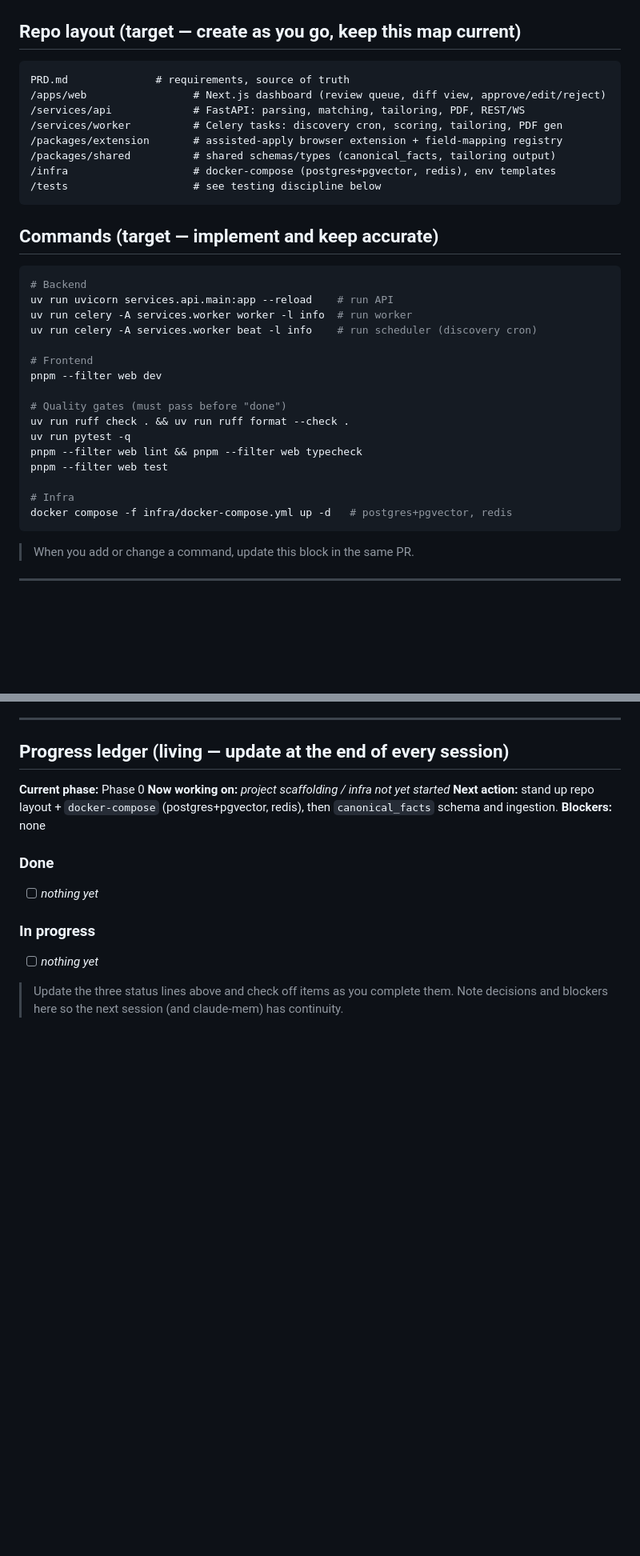
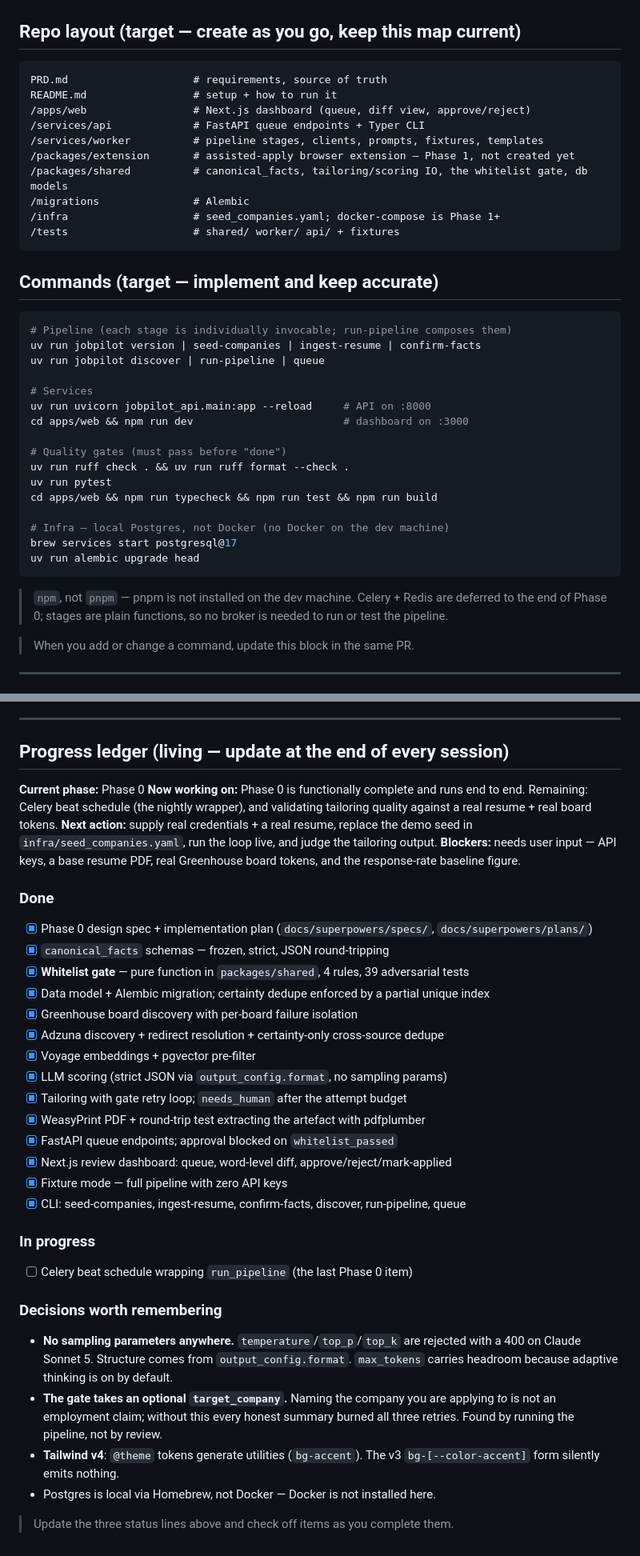
Before and after one commit to Dr8Ninja/jobpilot, a Markdown page: CLAUDE.md, 2 parts joined by grey strips. Shown at 80% size. Drawn GitHub-style; blank space fills up the shorter version.

````diff
--- a/CLAUDE.md
+++ b/CLAUDE.md
@@ -54,36 +54,42 @@ Verify current Claude model IDs/features at https://docs.claude.com/en/api/overv
 ## Repo layout (target — create as you go, keep this map current)
 
 ```
-PRD.md              # requirements, source of truth
-/apps/web                 # Next.js dashboard (review queue, diff view, approve/edit/reject)
-/services/api             # FastAPI: parsing, matching, tailoring, PDF, REST/WS
-/services/worker          # Celery tasks: discovery cron, scoring, tailoring, PDF gen
-/packages/extension       # assisted-apply browser extension + field-mapping registry
-/packages/shared          # shared schemas/types (canonical_facts, tailoring output)
-/infra                    # docker-compose (postgres+pgvector, redis), env templates
-/tests                    # see testing discipline below
+PRD.md                    # requirements, source of truth
+README.md                 # setup + how to run it
+/apps/web                 # Next.js dashboard (queue, diff view, approve/reject)
+/services/api             # FastAPI queue endpoints + Typer CLI
+/services/worker          # pipeline stages, clients, prompts, fixtures, templates
+/packages/extension       # assisted-apply browser extension — Phase 1, not created yet
+/packages/shared          # canonical_facts, tailoring/scoring IO, the whitelist gate, db models
+/migrations               # Alembic
+/infra                    # seed_companies.yaml; docker-compose is Phase 1+
+/tests                    # shared/ worker/ api/ + fixtures
 ```
 
 ## Commands (target — implement and keep accurate)
 
 ```bash
-# Backend
-uv run uvicorn services.api.main:app --reload    # run API
-uv run celery -A services.worker worker -l info  # run worker
-uv run celery -A services.worker beat -l info    # run scheduler (discovery cron)
+# Pipeline (each stage is individually invocable; run-pipeline composes them)
+uv run jobpilot version | seed-companies | ingest-resume | confirm-facts
+uv run jobpilot discover | run-pipeline | queue
 
-# Frontend
-pnpm --filter web dev
+# Services
+uv run uvicorn jobpilot_api.main:app --reload     # API on :8000
+cd apps/web && npm run dev                        # dashboard on :3000
 
 # Quality gates (must pass before "done")
 uv run ruff check . && uv run ruff format --check .
-uv run pytest -q
-pnpm --filter web lint && pnpm --filter web typecheck
-pnpm --filter web test
+uv run pytest
+cd apps/web && npm run typecheck && npm run test && npm run build
 
-# Infra
-docker compose -f infra/docker-compose.yml up -d   # postgres+pgvector, redis
+# Infra — local Postgres, not Docker (no Docker on the dev machine)
+brew services start postgresql@17
+uv run alembic upgrade head
 ```
+
+> `npm`, not `pnpm` — pnpm is not installed on the dev machine.
+> Celery + Redis are deferred to the end of Phase 0; stages are plain functions,
+> so no broker is needed to run or test the pipeline.
 
 > When you add or change a command, update this block in the same PR.
 
@@ -150,14 +163,38 @@ Build the full pipeline end-to-end except automated form-fill; user applies manu
 ## Progress ledger (living — update at the end of every session)
 
 **Current phase:** Phase 0
-**Now working on:** _project scaffolding / infra not yet started_
-**Next action:** stand up repo layout + `docker-compose` (postgres+pgvector, redis), then `canonical_facts` schema and ingestion.
-**Blockers:** none
+**Now working on:** Phase 0 is functionally complete and runs end to end. Remaining: Celery beat schedule (the nightly wrapper), and validating tailoring quality against a real resume + real board tokens.
+**Next action:** supply real credentials + a real resume, replace the demo seed in `infra/seed_companies.yaml`, run the loop live, and judge the tailoring output.
+**Blockers:** needs user input — API keys, a base resume PDF, real Greenhouse board tokens, and the response-rate baseline figure.
 
 ### Done
-- [ ] _nothing yet_
+- [x] Phase 0 design spec + implementation plan (`docs/superpowers/specs/`, `docs/superpowers/plans/`)
+- [x] `canonical_facts` schemas — frozen, strict, JSON round-tripping
+- [x] **Whitelist gate** — pure function in `packages/shared`, 4 rules, 39 adversarial tests
+- [x] Data model + Alembic migration; certainty dedupe enforced by a partial unique index
+- [x] Greenhouse board discovery with per-board failure isolation
+- [x] Adzuna discovery + redirect resolution + certainty-only cross-source dedupe
+- [x] Voyage embeddings + pgvector pre-filter
+- [x] LLM scoring (strict JSON via `output_config.format`, no sampling params)
+- [x] Tailoring with gate retry loop; `needs_human` after the attempt budget
+- [x] WeasyPrint PDF + round-trip test extracting the artefact with pdfplumber
+- [x] FastAPI queue endpoints; approval blocked on `whitelist_passed`
+- [x] Next.js review dashboard: queue, word-level diff, approve/reject/mark-applied
+- [x] Fixture mode — full pipeline with zero API keys
+- [x] CLI: seed-companies, ingest-resume, confirm-facts, discover, run-pipeline, queue
 
 ### In progress
-- [ ] _nothing yet_
+- [ ] Celery beat schedule wrapping `run_pipeline` (the last Phase 0 item)
 
-> Update the three status lines above and check off items as you complete them. Note decisions and blockers here so the next session (and claude-mem) has continuity.
+### Decisions worth remembering
+- **No sampling parameters anywhere.** `temperature`/`top_p`/`top_k` are rejected
+  with a 400 on Claude Sonnet 5. Structure comes from `output_config.format`.
+  `max_tokens` carries headroom because adaptive thinking is on by default.
+- **The gate takes an optional `target_company`.** Naming the company you are
+  applying *to* is not an employment claim; without this every honest summary
+  burned all three retries. Found by running the pipeline, not by review.
+- **Tailwind v4**: `@theme` tokens generate utilities (`bg-accent`). The v3
+  `bg-[--color-accent]` form silently emits nothing.
+- Postgres is local via Homebrew, not Docker — Docker is not installed here.
+
+> Update the three status lines above and check off items as you complete them.
````
Also changed, not shown: other parts of CLAUDE.md (+10 -3 lines), README.md (added, +119 -0 lines).
